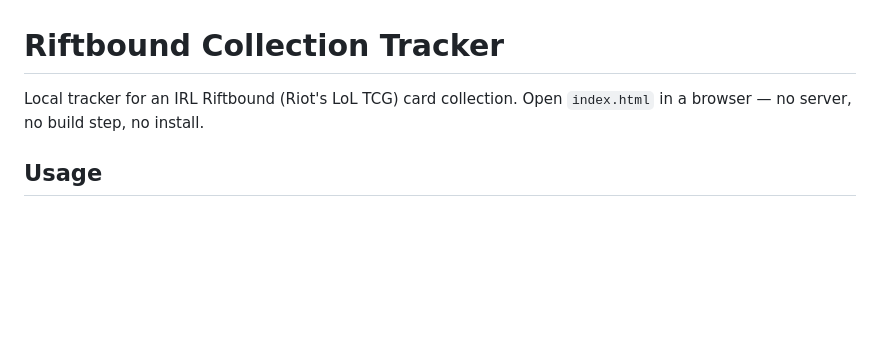
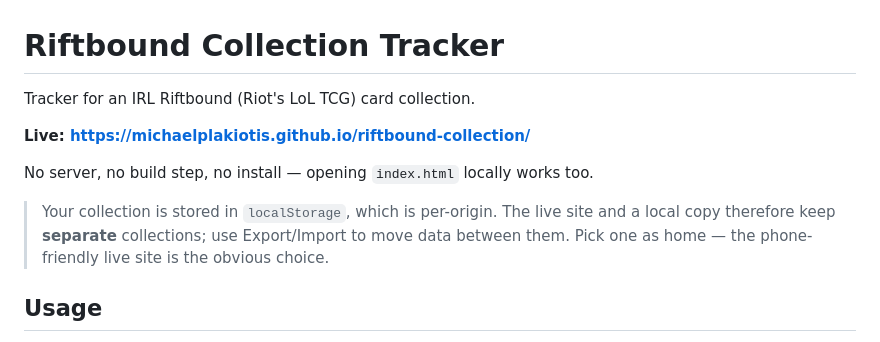
Before and after one commit to MichaelPlakiotis/riftbound-collection, a Markdown page: README.md, the part around the change. Rendered like a GitHub page; blank space fills up the shorter version.

Commit message:
Document live GitHub Pages URL and per-origin storage
Co-Authored-By: Claude Opus 5 <noreply@anthropic.com>

```diff
--- a/README.md
+++ b/README.md
@@ -1,7 +1,15 @@
 # Riftbound Collection Tracker
 
-Local tracker for an IRL Riftbound (Riot's LoL TCG) card collection. Open
-`index.html` in a browser — no server, no build step, no install.
+Tracker for an IRL Riftbound (Riot's LoL TCG) card collection.
+
+**Live: https://michaelplakiotis.github.io/riftbound-collection/**
+
+No server, no build step, no install — opening `index.html` locally works too.
+
+> Your collection is stored in `localStorage`, which is per-origin. The live site
+> and a local copy therefore keep **separate** collections; use Export/Import to
+> move data between them. Pick one as home — the phone-friendly live site is the
+> obvious choice.
 
 ## Usage
 
```
